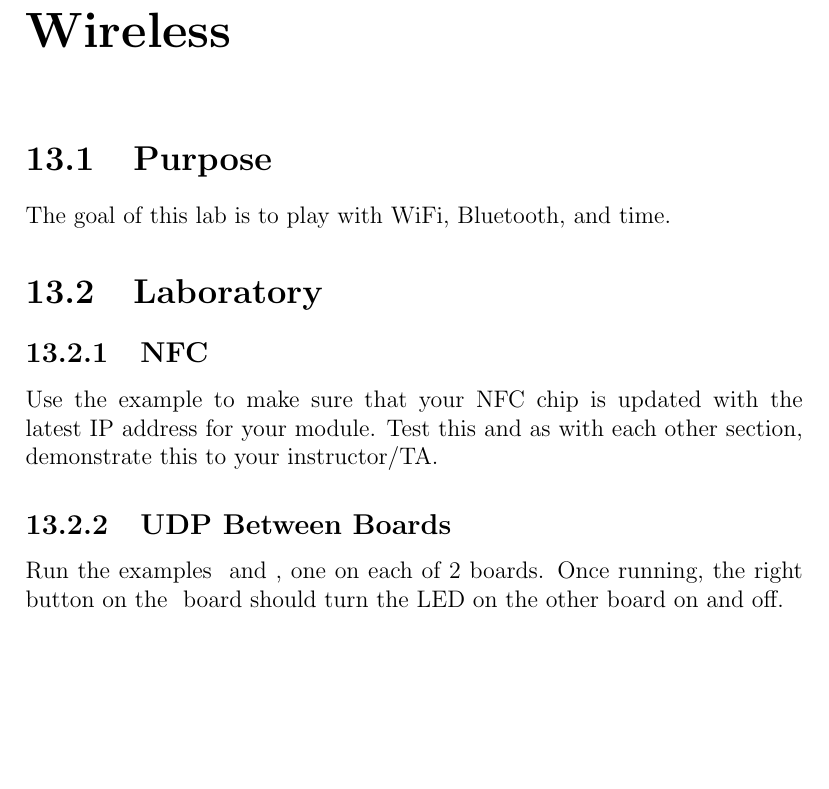
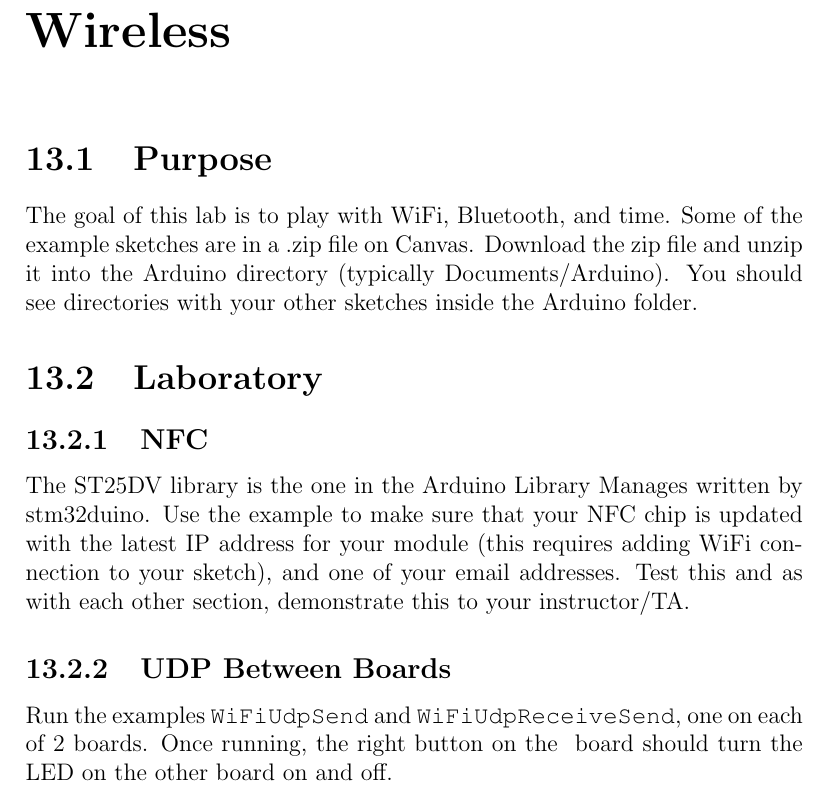
Before and after one commit to semcneil/Fundamentals-of-Microcontrollers-Laboratories, a LaTeX thesis (latex/manual.tex, which reads latex/wireless/wireless.tex): part of page 52 of 54, cut so that both start at the same text, the shorter picture padded with empty space. Compiled offline with pdfLaTeX.

Commit message:
Updated WiFi section

```diff
--- a/latex/wireless/wireless.tex
+++ b/latex/wireless/wireless.tex
@@ -2,18 +2,23 @@
 \chaplabel{wireless}
 
 \section{Purpose}
-The goal of this lab is to play with WiFi, Bluetooth, and time.
+The goal of this lab is to play with WiFi, Bluetooth, and time. Some of the example
+sketches are in a .zip file on Canvas. Download the zip file and unzip it into the
+Arduino directory (typically Documents/Arduino). You should see directories with
+your other sketches inside the Arduino folder.
 
 \section{Laboratory}
 \subsection{NFC}
+The ST25DV library is the one in the Arduino Library Manages written by stm32duino.
 Use the example to make sure that your NFC chip is updated with the latest
-IP address for your module. Test this and as with each other section,
+IP address for your module (this requires adding WiFi connection to your sketch),
+and one of your email addresses. Test this and as with each other section,
 demonstrate this to your instructor/TA.
 
 \subsection{UDP Between Boards}
-Run the examples \lstinline@@ and \lstinline@@, one on each of 2 boards. Once
-running, the right button on the \lstinline@@ board should turn the LED on the
-other board on and off.
+Run the examples \lstinline@WiFiUdpSend@ and \lstinline@WiFiUdpReceiveSend@, one
+on each of 2 boards. Once running, the right button on the \lstinline@@ board
+should turn the LED on the other board on and off.
 
 Modify this to do something else (buzzer, NeoPixels, motor, etc.). Demo for the
 instructor/TA.
```
